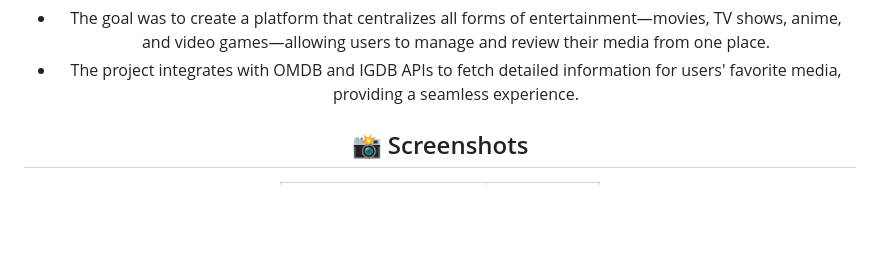
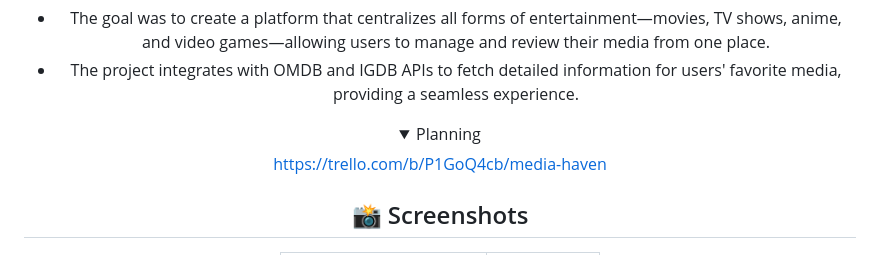
Before and after one commit to Lucas-Sloan/media-haven, a Markdown page: README.md, the part around the change. Rendered like a GitHub page; blank space fills up the shorter version.

```diff
--- a/README.md
+++ b/README.md
@@ -24,6 +24,11 @@
 
   - The goal was to create a platform that centralizes all forms of entertainment—movies, TV shows, anime, and video games—allowing users to manage and review their media from one place.
   - The project integrates with OMDB and IGDB APIs to fetch detailed information for users' favorite media, providing a seamless experience.
+
+<details open>
+  <summary> Planning </summary>
+  <a href="https://trello.com/b/P1GoQ4cb/media-haven">https://trello.com/b/P1GoQ4cb/media-haven</a>
+</details>
 
 </div>
 
```
